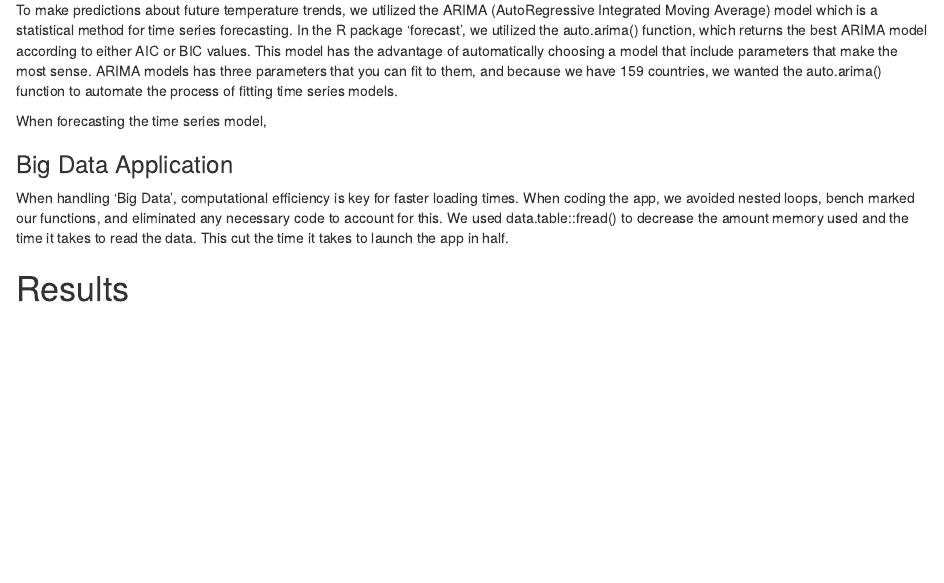
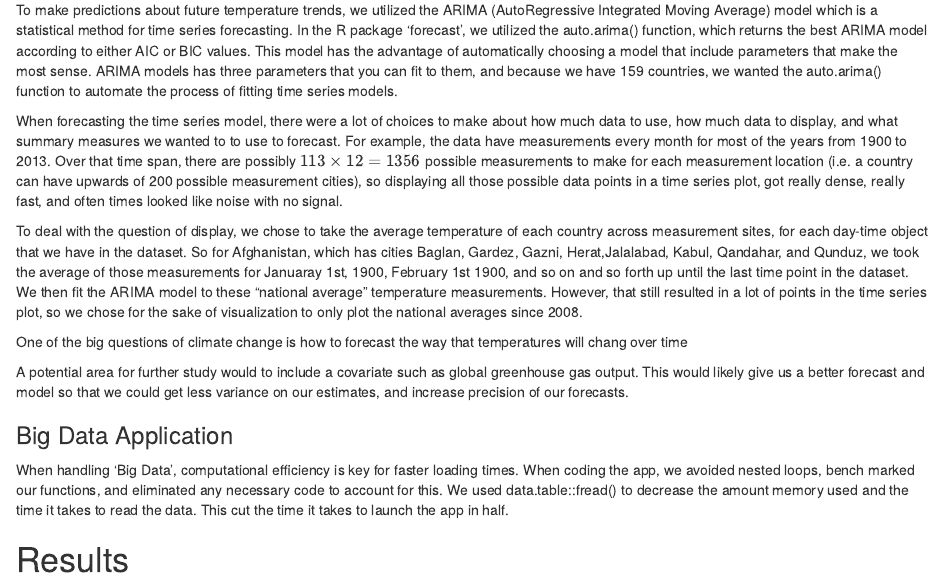
Before and after one commit to flynnmc15/environmental_shiny, an R Markdown document (Final_Report.Rmd): the page in a window 1100 px wide, from 1360 px down. Rendered offline with R 4.5, knitr and Pandoc, with nearby package versions; some code elsewhere in the file could not run offline.

Commit message:
updated arima

```diff
--- a/Final_Report.Rmd
+++ b/Final_Report.Rmd
@@ -58,7 +58,13 @@ We started with a skeleton of the side bar and tab panels. We used various selec
 
 To make predictions about future temperature trends, we utilized the ARIMA (AutoRegressive Integrated Moving Average) model which is a statistical method for time series forecasting. In the R package 'forecast', we utilized the auto.arima() function, which returns the best ARIMA model according to either AIC or BIC values. This model has the advantage of automatically choosing a model that include parameters that make the most sense. ARIMA models has three parameters that you can fit to them, and because we have 159 countries, we wanted the auto.arima() function to automate the process of fitting time series models.
 
-When forecasting the time series model,
+When forecasting the time series model, there were a lot of choices to make about how much data to use, how much data to display, and what summary measures we wanted to to use to forecast. For example, the data have measurements every month for most of the years from 1900 to 2013. Over that time span, there are possibly $113 \times 12=1356$ possible measurements to make for each measurement location (i.e. a country can have upwards of 200 possible measurement cities), so displaying all those possible data points in a time series plot, got really dense, really fast, and often times looked like noise with no signal.
+
+To deal with the question of display, we chose to take the average temperature of each country across measurement sites, for each day-time object that we have in the dataset. So for Afghanistan, which has cities Baglan, Gardez, Gazni, Herat,Jalalabad, Kabul, Qandahar, and Qunduz, we took the average of those measurements for Januaray 1st, 1900, February 1st 1900, and so on and so forth up until the last time point in the dataset. We then fit the ARIMA model to these "national average" temperature measurements. However, that still resulted in a lot of points in the time series plot, so we chose for the sake of visualization to only plot the national averages since 2008.
+
+One of the big questions of climate change is how to forecast the way that temperatures will chang over time
+
+A potential area for further study would to include a covariate such as global greenhouse gas output. This would likely give us a better forecast and model so that we could get less variance on our estimates, and increase precision of our forecasts.
 
 ### Big Data Application
 
```
